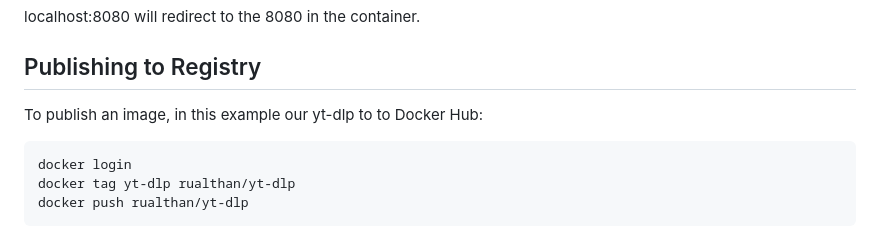
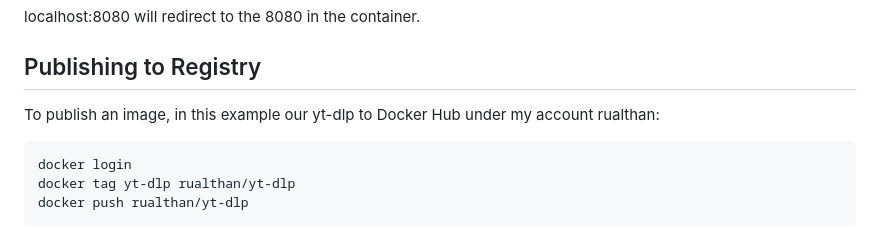
Before and after one commit to rualthan/devops_with_docker, a Markdown page: chapter2.md, the part around the change. GitHub-like rendering.

Commit message:
update: Chapter 2

```diff
--- a/chapter2.md
+++ b/chapter2.md
@@ -435,7 +435,7 @@ docker run -p 8080:8080 devopsdockeruh/simple-web-service server
 localhost:8080 will redirect to the 8080 in the container.
 
 ## Publishing to Registry
-To publish an image, in this example our yt-dlp to to Docker Hub:
+To publish an image, in this example our yt-dlp to Docker Hub under my account rualthan:
 
     docker login
     docker tag yt-dlp rualthan/yt-dlp
```
